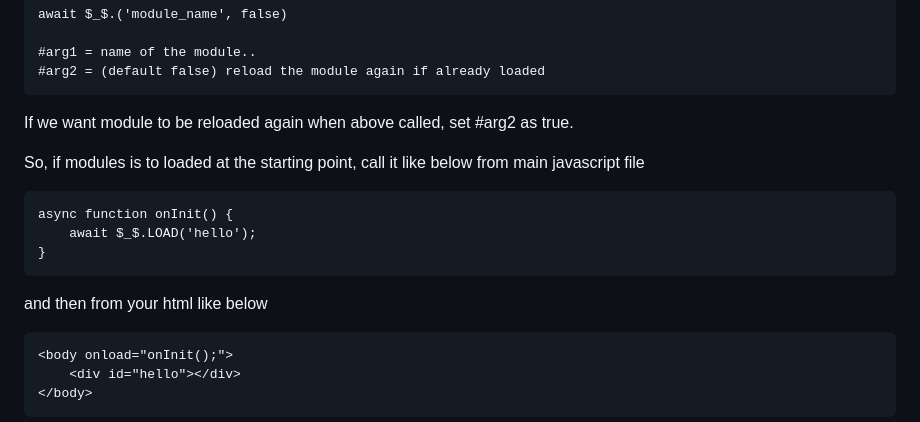
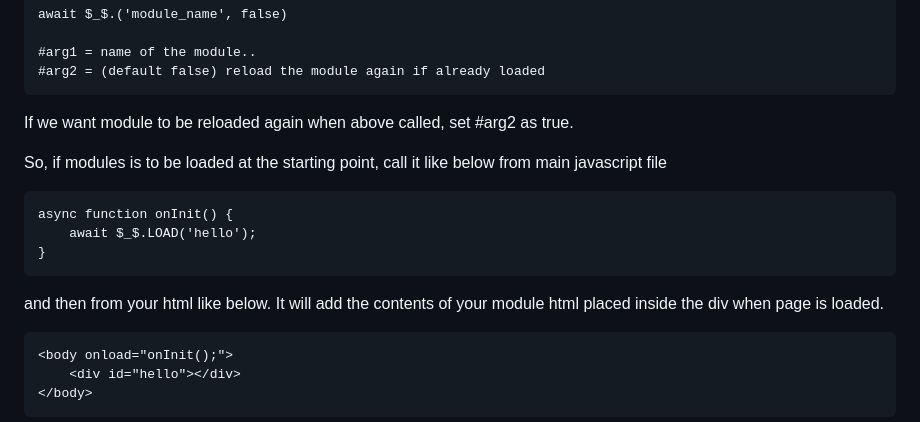
Before and after one commit to StealtherThreat/SolusJS, a Markdown page: README.md, the part around the change. Drawn GitHub-style.

````diff
--- a/README.md
+++ b/README.md
@@ -157,13 +157,13 @@ await $_$.('module_name', false)
 ```
 If we want module to be reloaded again when above called, set #arg2 as true.
 
-So, if modules is to loaded at the starting point, call it like below from main javascript file
+So, if modules is to be loaded at the starting point, call it like below from main javascript file
 ```
 async function onInit() {
     await $_$.LOAD('hello');
 }
 ```
-and then from your html like below
+and then from your html like below. It will add the contents of your module html placed inside the div when page is loaded.
 ```
 <body onload="onInit();">
     <div id="hello"></div>
````
